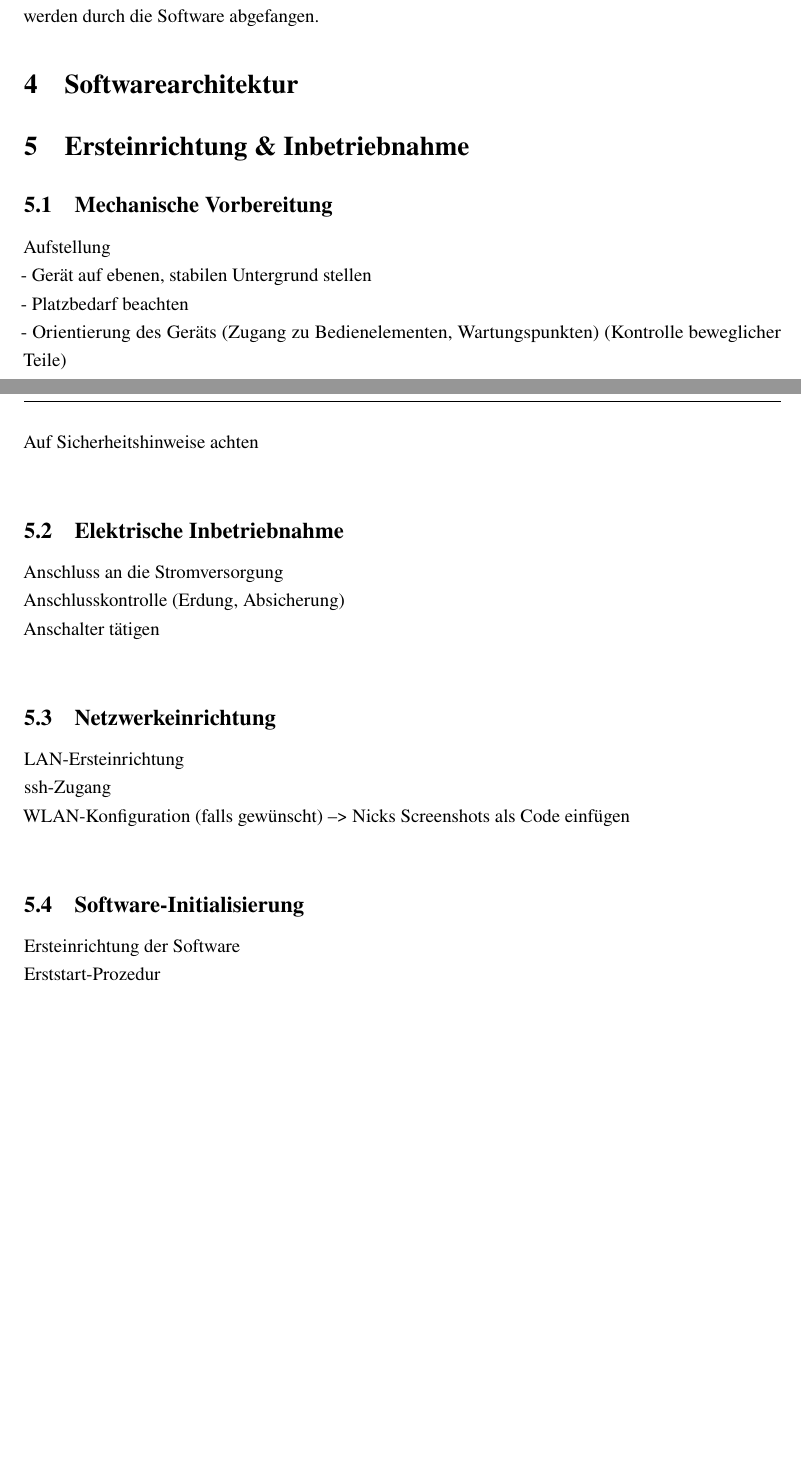
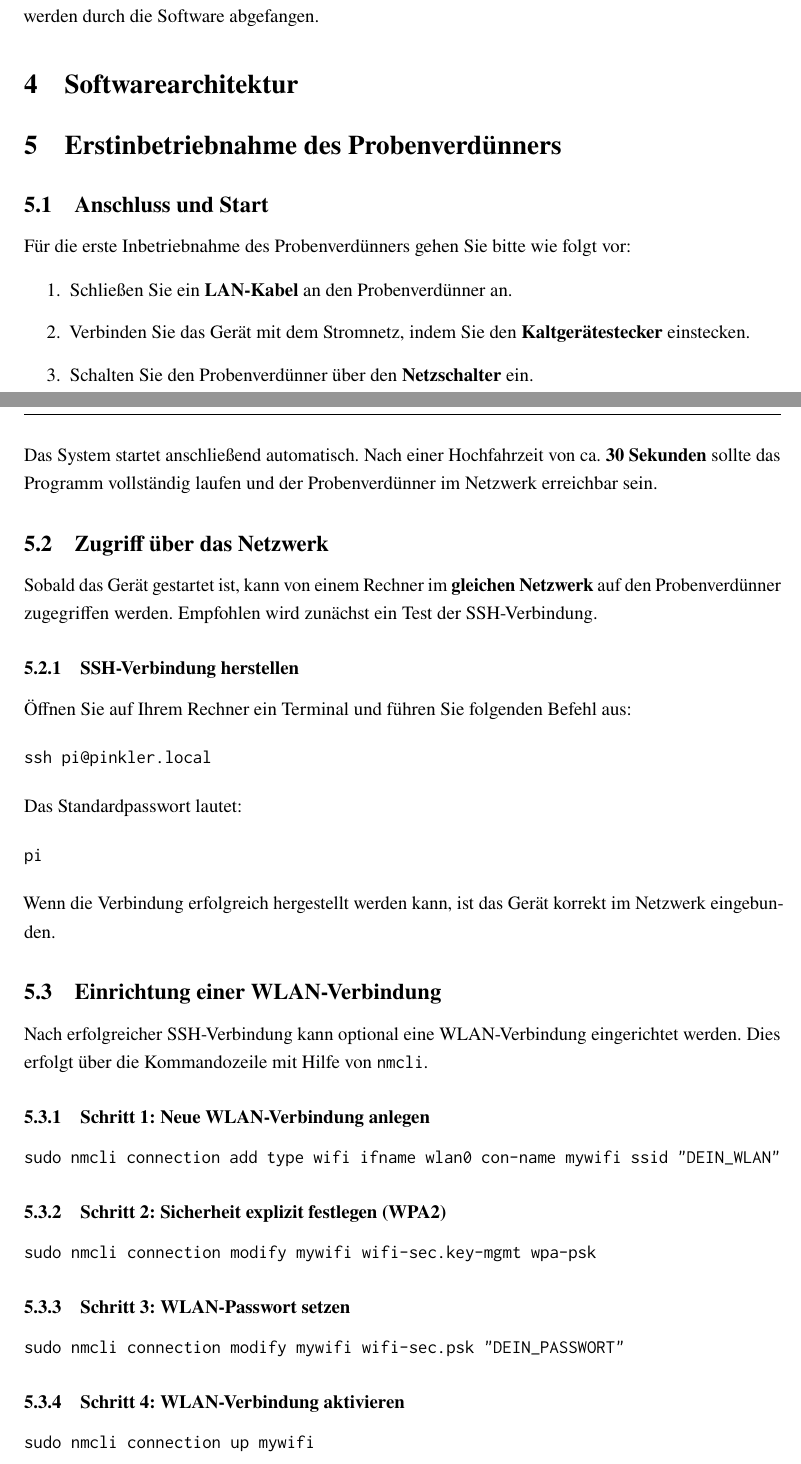
Before and after one commit to schnick23/EingefetteteSysteme_Probenverduenner_klein, a LaTeX document (Dokumentation/main.tex, which reads Dokumentation/section/file05.tex): two parts of pages 13 and 14 of 23 before the commit and two parts of pages 13 and 14 of 25 after it, joined at a grey line, cut so that both start at the same text, the shorter picture padded with empty space. Compiled offline with pdfLaTeX.

Commit message:
Erstinbetriebnahme

```diff
--- a/Dokumentation/section/file05.tex
+++ b/Dokumentation/section/file05.tex
@@ -1,19 +1,62 @@
-\section{Ersteinrichtung \& Inbetriebnahme}
-\subsection{Mechanische Vorbereitung}
-Aufstellung\\
-- Gerät auf ebenen, stabilen Untergrund stellen\\
-- Platzbedarf beachten\\
-- Orientierung des Geräts (Zugang zu Bedienelementen, Wartungspunkten)
-(Kontrolle beweglicher Teile)\\
-Auf Sicherheitshinweise achten\\
-\subsection{Elektrische Inbetriebnahme}
-Anschluss an die Stromversorgung\\
-Anschlusskontrolle (Erdung, Absicherung)\\
-Anschalter tätigen\\
-\subsection{Netzwerkeinrichtung}
-LAN-Ersteinrichtung\\
-ssh-Zugang\\
-WLAN-Konfiguration (falls gewünscht) --> Nicks Screenshots als Code einfügen\\
-\subsection{Software-Initialisierung}
-Ersteinrichtung der Software\\
-Erststart-Prozedur\\
+\section{Erstinbetriebnahme des Probenverdünners}
+
+\subsection{Anschluss und Start}
+
+Für die erste Inbetriebnahme des Probenverdünners gehen Sie bitte wie folgt vor:
+
+\begin{enumerate}
+    \item Schließen Sie ein \textbf{LAN-Kabel} an den Probenverdünner an.
+    \item Verbinden Sie das Gerät mit dem Stromnetz, indem Sie den \textbf{Kaltgerätestecker} einstecken.
+    \item Schalten Sie den Probenverdünner über den \textbf{Netzschalter} ein.
+\end{enumerate}
+
+Das System startet anschließend automatisch. Nach einer Hochfahrzeit von ca. \textbf{30 Sekunden} sollte das Programm vollständig laufen und der Probenverdünner im Netzwerk erreichbar sein.
+
+\subsection{Zugriff über das Netzwerk}
+
+Sobald das Gerät gestartet ist, kann von einem Rechner im \textbf{gleichen Netzwerk} auf den Probenverdünner zugegriffen werden.
+Empfohlen wird zunächst ein Test der SSH-Verbindung.
+
+\subsubsection{SSH-Verbindung herstellen}
+
+Öffnen Sie auf Ihrem Rechner ein Terminal und führen Sie folgenden Befehl aus:
+
+\begin{verbatim}
+ssh pi@pinkler.local
+\end{verbatim}
+
+Das Standardpasswort lautet:
+
+\begin{verbatim}
+pi
+\end{verbatim}
+
+Wenn die Verbindung erfolgreich hergestellt werden kann, ist das Gerät korrekt im Netzwerk eingebunden.
+
+\subsection{Einrichtung einer WLAN-Verbindung}
+
+Nach erfolgreicher SSH-Verbindung kann optional eine WLAN-Verbindung eingerichtet werden. Dies erfolgt über die Kommandozeile mit Hilfe von \texttt{nmcli}.
+
+\subsubsection{Schritt 1: Neue WLAN-Verbindung anlegen}
+
+\begin{verbatim}
+sudo nmcli connection add type wifi ifname wlan0 con-name mywifi ssid "DEIN_WLAN"
+\end{verbatim}
+
+\subsubsection{Schritt 2: Sicherheit explizit festlegen (WPA2)}
+
+\begin{verbatim}
+sudo nmcli connection modify mywifi wifi-sec.key-mgmt wpa-psk
+\end{verbatim}
+
+\subsubsection{Schritt 3: WLAN-Passwort setzen}
+
+\begin{verbatim}
+sudo nmcli connection modify mywifi wifi-sec.psk "DEIN_PASSWORT"
+\end{verbatim}
+
+\subsubsection{Schritt 4: WLAN-Verbindung aktivieren}
+
+\begin{verbatim}
+sudo nmcli connection up mywifi
+\end{verbatim}
```
Also changed, not shown: Dokumentation/section/file05.tex (40 more changed lines).
